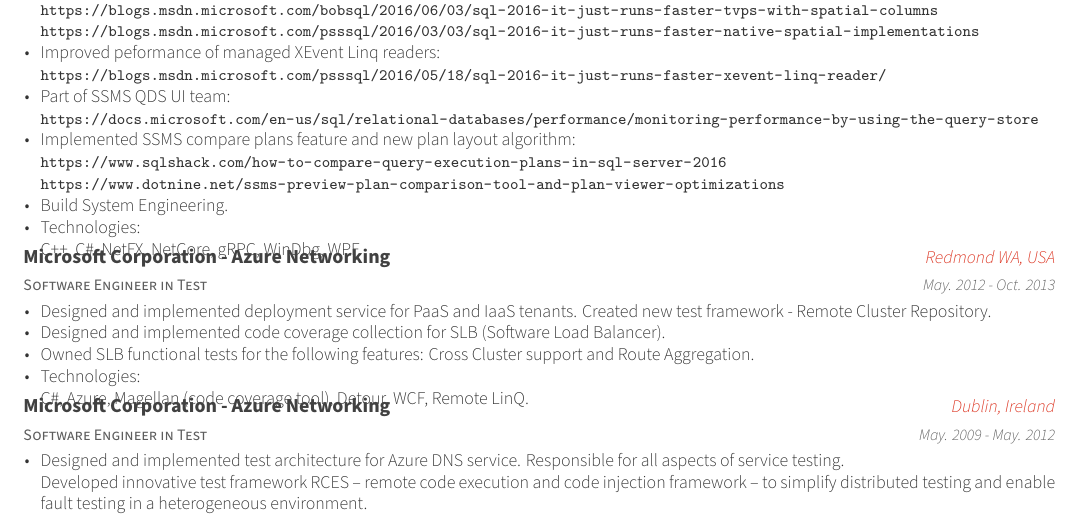
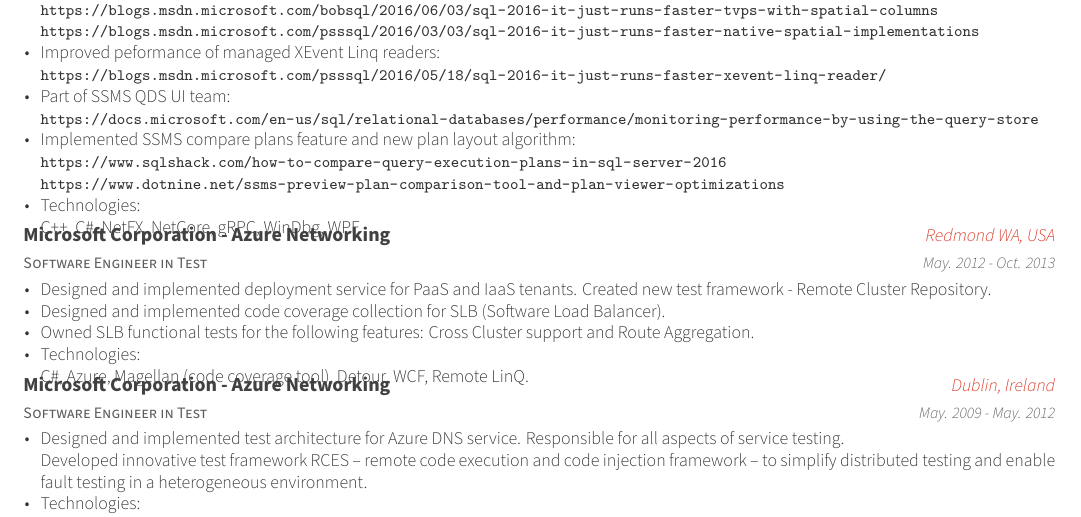
Before and after one commit to grlap/CV, a LaTeX CV (cv.tex, which reads cv/experience.tex): part of page 1 of 2, cut so that both start at the same text. Compiled offline with XeLaTeX.

Commit message:
Remove build system

```diff
--- a/cv/experience.tex
+++ b/cv/experience.tex
@@ -121,10 +121,6 @@
       \scriptsize
       \url {https://www.sqlshack.com/how-to-compare-query-execution-plans-in-sql-server-2016} \\
       \url {https://www.dotnine.net/ssms-preview-plan-comparison-tool-and-plan-viewer-optimizations}
-    }
-    \item
-    {
-      Build System Engineering.
     }
     \item
     {
```
Also changed, not shown: cv.pdf.
